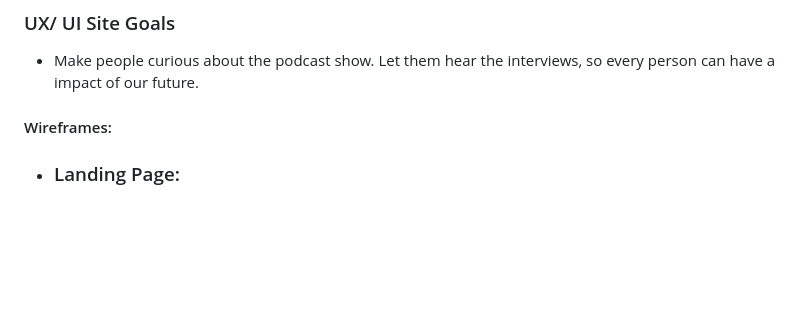
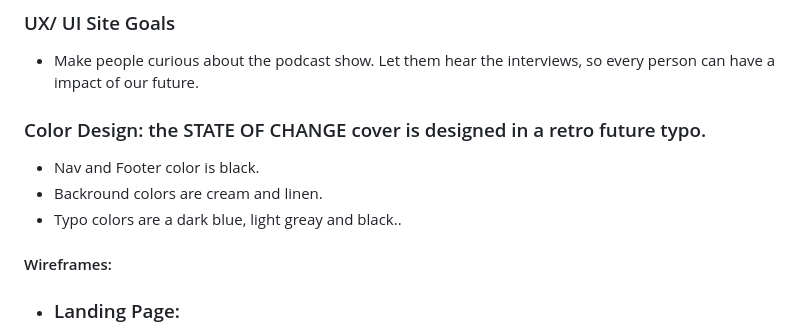
Before and after one commit to Code-Institute-Submissions/StateofChange, a Markdown page: README.md, the part around the change. GitHub-like rendering; blank space fills up the shorter version.

```diff
--- a/README.md
+++ b/README.md
@@ -54,6 +54,11 @@ The footer invite the user to follow the host on Instagram and Spotify. A color
 ### UX/ UI Site Goals
 
 - Make people curious about the podcast show. Let them hear the interviews, so every person can have a impact of our future.
+
+### Color Design: the STATE OF CHANGE cover is designed in a retro future typo.
+- Nav and Footer color is black.
+- Backround colors are cream and linen.
+- Typo colors are a dark blue, light greay and black..
 
 #### Wireframes:
 
```
